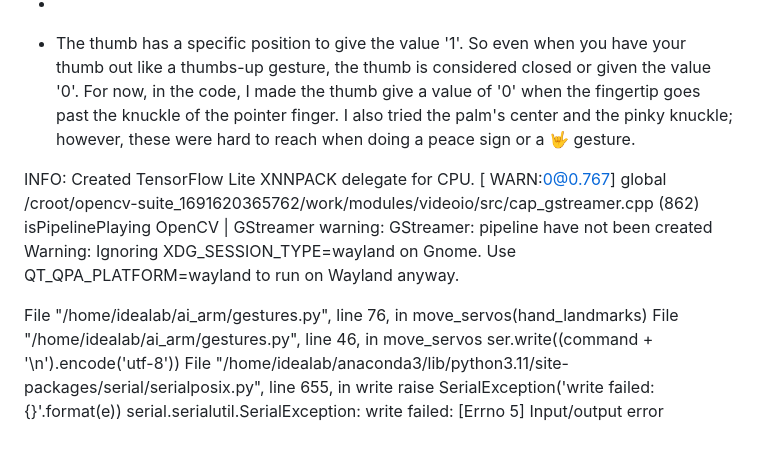
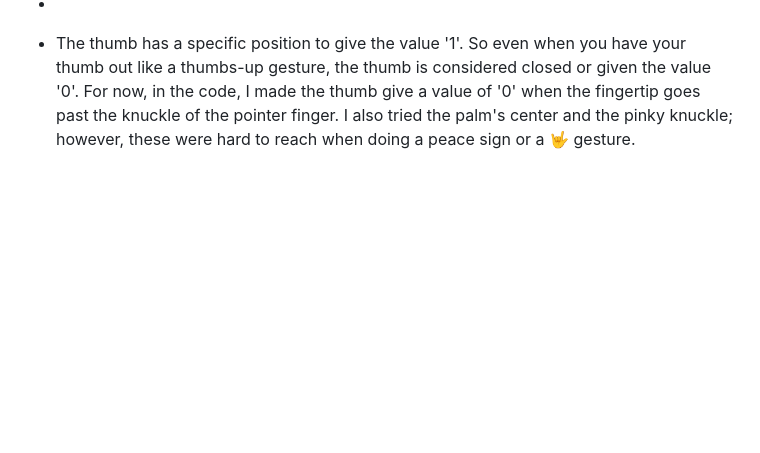
Before and after one commit to liapia99/AI-Robotic-Arm-with-Hand-Tracking, a Markdown page: README.md, the part around the change. Drawn GitHub-style; blank space fills up the shorter version.

```diff
--- a/README.md
+++ b/README.md
@@ -49,15 +49,3 @@ Step two (2024): Build a dermatology image recognition system. This system will
 
 
 - The thumb has a specific position to give the value '1'. So even when you have your thumb out like a thumbs-up gesture, the thumb is considered closed or given the value '0'. For now, in the code, I made the thumb give a value of '0' when the fingertip goes past the knuckle of the pointer finger. I also tried the palm's center and the pinky knuckle; however, these were hard to reach when doing a peace sign or a 🤟 gesture.
-
-INFO: Created TensorFlow Lite XNNPACK delegate for CPU.
-[ WARN:0@0.767] global /croot/opencv-suite_1691620365762/work/modules/videoio/src/cap_gstreamer.cpp (862) isPipelinePlaying OpenCV | GStreamer warning: GStreamer: pipeline have not been created
-Warning: Ignoring XDG_SESSION_TYPE=wayland on Gnome. Use QT_QPA_PLATFORM=wayland to run on Wayland anyway.
-
-File "/home/idealab/ai_arm/gestures.py", line 76, in <module>
-    move_servos(hand_landmarks)
-  File "/home/idealab/ai_arm/gestures.py", line 46, in move_servos
-    ser.write((command + '\n').encode('utf-8'))
-  File "/home/idealab/anaconda3/lib/python3.11/site-packages/serial/serialposix.py", line 655, in write
-    raise SerialException('write failed: {}'.format(e))
-serial.serialutil.SerialException: write failed: [Errno 5] Input/output error
```
